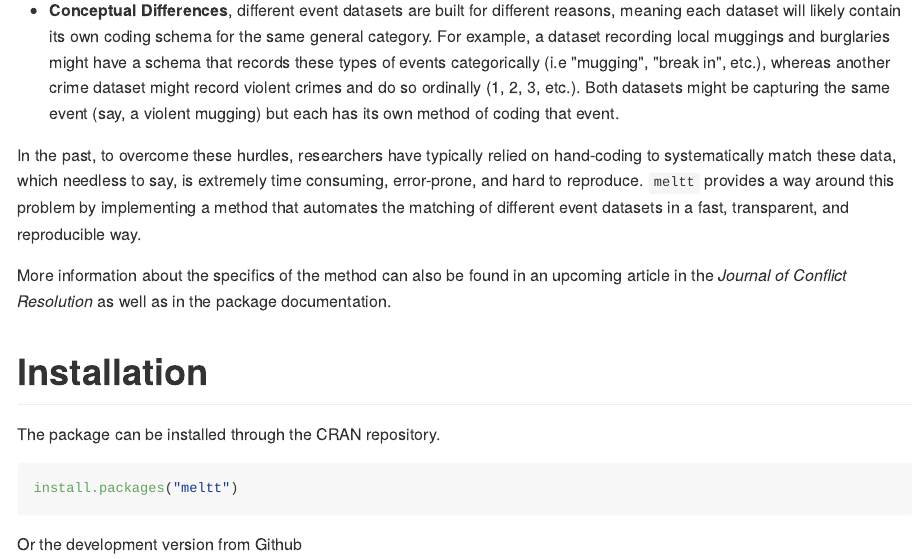
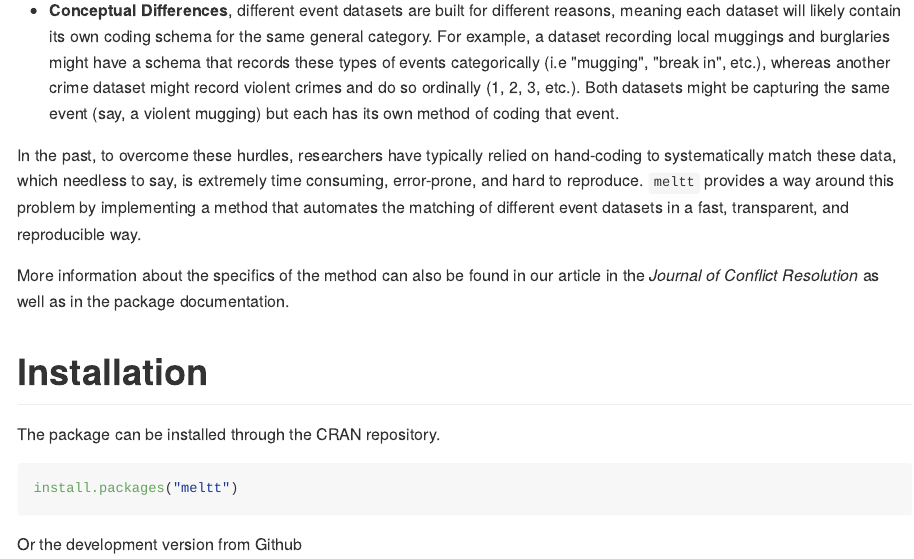
Before and after one commit to kdonnay/meltt, an R Markdown document (README.Rmd): the page in a window 1100 px wide, from 580 px down. The pictures show the output file README.md that the author committed with the source, drawn offline in the style of GitHub; long lines of code are wrapped; badge pictures from the web are left out.

Commit message:
Updates to README text

```diff
--- a/README.Rmd
+++ b/README.Rmd
@@ -21,7 +21,7 @@ In many cases, more than one event dataset exists capturing related topics -- su
 
 In the past, to overcome these hurdles, researchers have typically relied on hand-coding to systematically match these data, which needless to say, is extremely time consuming, error-prone, and hard to reproduce. `meltt` provides a way around this problem by implementing a method that automates the matching of different event datasets in a fast, transparent, and reproducible way.
 
-More information about the specifics of the method can also be found in an upcoming article in the *Journal of Conflict Resolution* as well as in the package documentation.
+More information about the specifics of the method can also be found in our article in the *Journal of Conflict Resolution* as well as in the package documentation.
 
 # Installation
 [![CRAN](https://www.r-pkg.org/badges/version/meltt)](https://cran.r-project.org/package=meltt)
```
Also changed, not shown: README.md, README.Rmd (2 more changed lines).
